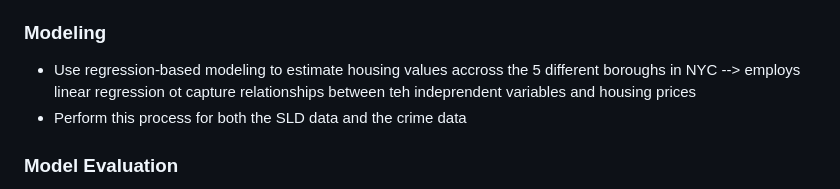
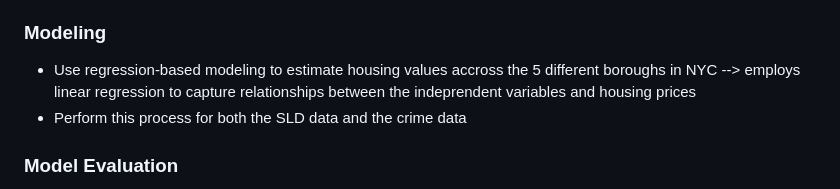
Before and after one commit to Dean-Clark27/CSE160-Group-6-Final-Project-, a Markdown page: README.md, the part around the change. Drawn GitHub-style.

Commit message:
Proofread readme

```diff
--- a/README.md
+++ b/README.md
@@ -91,7 +91,7 @@ cleaning/
 
 
 ### Modeling
-* Use regression-based modeling to estimate housing values accross the 5 different boroughs in NYC --> employs linear regression ot capture relationships between teh indeprendent variables and housing prices
+* Use regression-based modeling to estimate housing values accross the 5 different boroughs in NYC --> employs linear regression to capture relationships between the indeprendent variables and housing prices
 * Perform this process for both the SLD data and the crime data
 
 ### Model Evaluation
```
